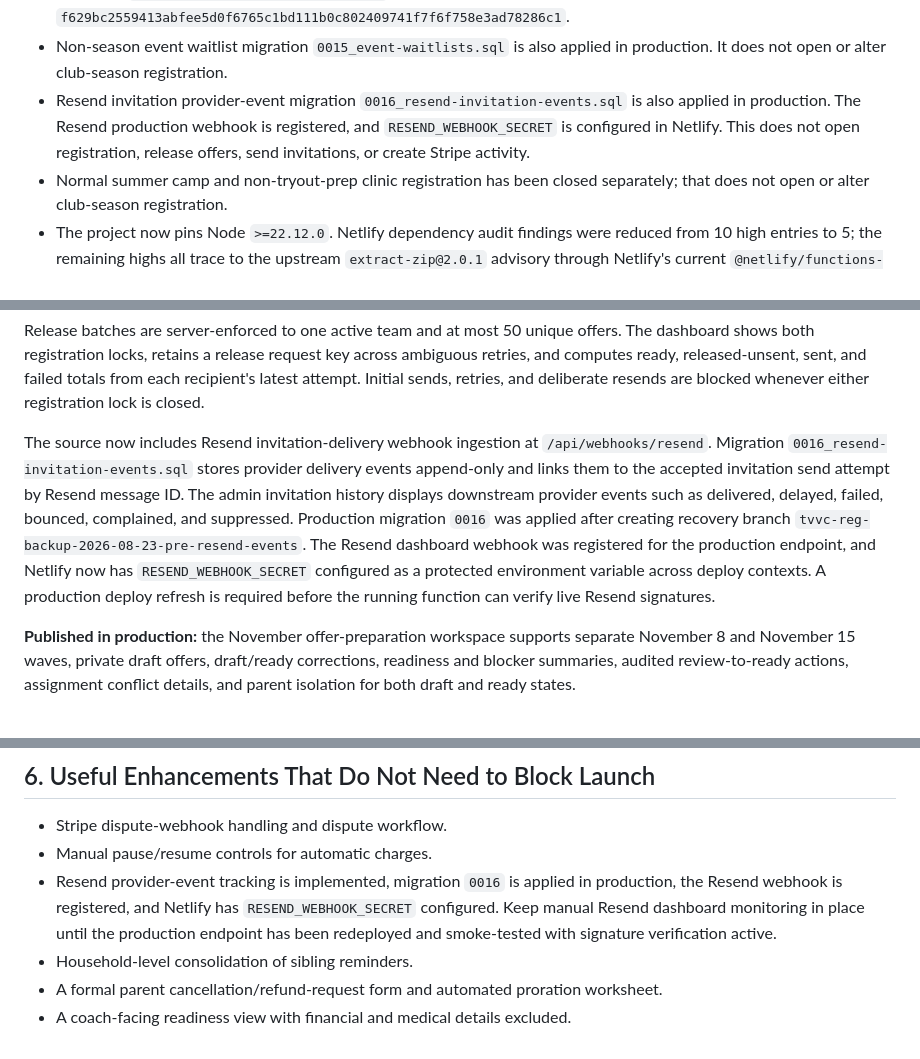
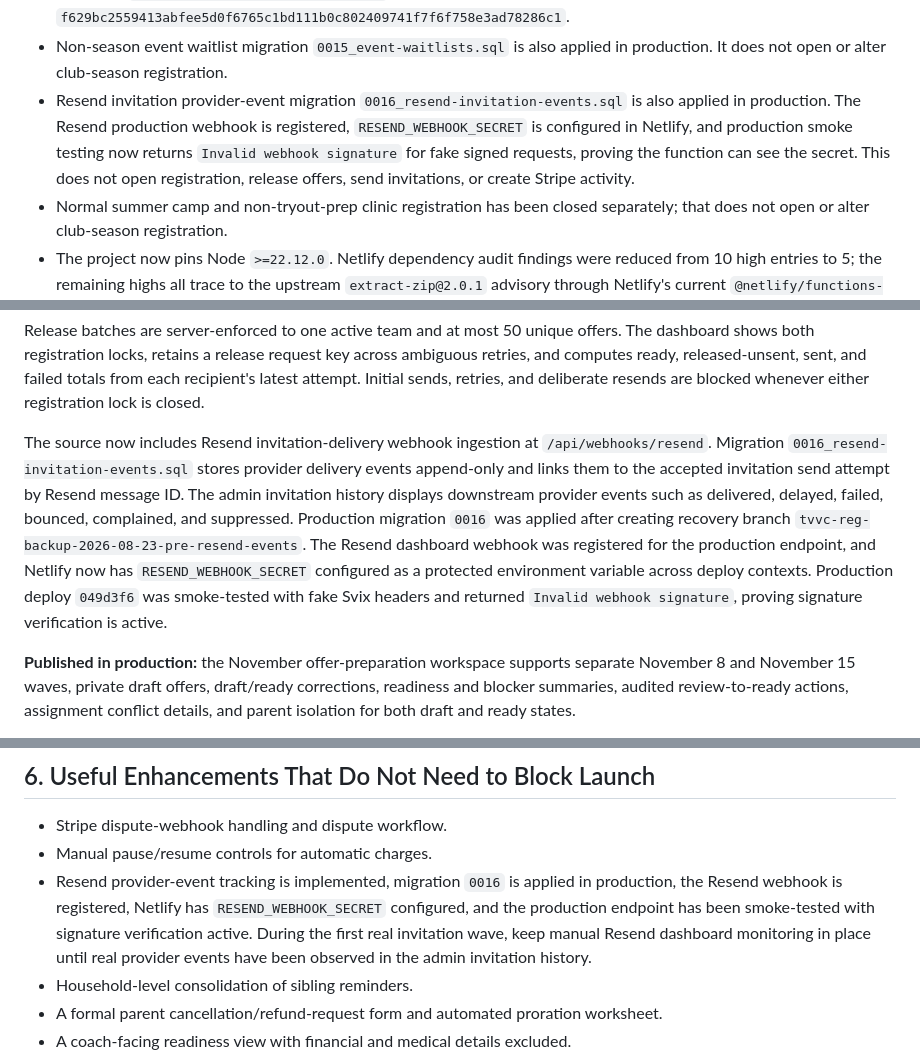
Before and after one commit to revenant-73/tvvc-website, a Markdown page: docs/CLUB_SEASON_REGISTRATION_STATUS.md, 3 parts joined by grey strips. GitHub-like rendering.

Commit message:
Document verified Resend webhook secret

```diff
--- a/docs/CLUB_SEASON_REGISTRATION_STATUS.md
+++ b/docs/CLUB_SEASON_REGISTRATION_STATUS.md
@@ -38,7 +38,7 @@ Verified production snapshot from August 23, 2026:
 - Launch evidence exists for `resend_domain`, `stripe_live_review`, and `controlled_pilot`.
 - Migration `0014_club-season-invitations.sql` is recorded with hash `f629bc2559413abfee5d0f6765c1bd111b0c802409741f7f6f758e3ad78286c1`.
 - Non-season event waitlist migration `0015_event-waitlists.sql` is also applied in production. It does not open or alter club-season registration.
-- Resend invitation provider-event migration `0016_resend-invitation-events.sql` is also applied in production. The Resend production webhook is registered, and `RESEND_WEBHOOK_SECRET` is configured in Netlify. This does not open registration, release offers, send invitations, or create Stripe activity.
+- Resend invitation provider-event migration `0016_resend-invitation-events.sql` is also applied in production. The Resend production webhook is registered, `RESEND_WEBHOOK_SECRET` is configured in Netlify, and production smoke testing now returns `Invalid webhook signature` for fake signed requests, proving the function can see the secret. This does not open registration, release offers, send invitations, or create Stripe activity.
 - Normal summer camp and non-tryout-prep clinic registration has been closed separately; that does not open or alter club-season registration.
 - The project now pins Node `>=22.12.0`. Netlify dependency audit findings were reduced from 10 high entries to 5; the remaining highs all trace to the upstream `extract-zip@2.0.1` advisory through Netlify's current `@netlify/functions-dev@2.0.1`.
 
@@ -524,7 +524,7 @@ The self-service offer workspace now includes the controlled invitation sequence
 
 Release batches are server-enforced to one active team and at most 50 unique offers. The dashboard shows both registration locks, retains a release request key across ambiguous retries, and computes ready, released-unsent, sent, and failed totals from each recipient's latest attempt. Initial sends, retries, and deliberate resends are blocked whenever either registration lock is closed.
 
-The source now includes Resend invitation-delivery webhook ingestion at `/api/webhooks/resend`. Migration `0016_resend-invitation-events.sql` stores provider delivery events append-only and links them to the accepted invitation send attempt by Resend message ID. The admin invitation history displays downstream provider events such as delivered, delayed, failed, bounced, complained, and suppressed. Production migration `0016` was applied after creating recovery branch `tvvc-reg-backup-2026-08-23-pre-resend-events`. The Resend dashboard webhook was registered for the production endpoint, and Netlify now has `RESEND_WEBHOOK_SECRET` configured as a protected environment variable across deploy contexts. A production deploy refresh is required before the running function can verify live Resend signatures.
+The source now includes Resend invitation-delivery webhook ingestion at `/api/webhooks/resend`. Migration `0016_resend-invitation-events.sql` stores provider delivery events append-only and links them to the accepted invitation send attempt by Resend message ID. The admin invitation history displays downstream provider events such as delivered, delayed, failed, bounced, complained, and suppressed. Production migration `0016` was applied after creating recovery branch `tvvc-reg-backup-2026-08-23-pre-resend-events`. The Resend dashboard webhook was registered for the production endpoint, and Netlify now has `RESEND_WEBHOOK_SECRET` configured as a protected environment variable across deploy contexts. Production deploy `049d3f6` was smoke-tested with fake Svix headers and returned `Invalid webhook signature`, proving signature verification is active.
 
 **Published in production:** the November offer-preparation workspace supports separate November 8 and November 15 waves, private draft offers, draft/ready corrections, readiness and blocker summaries, audited review-to-ready actions, assignment conflict details, and parent isolation for both draft and ready states.
 
@@ -563,7 +563,7 @@ Keep the route unlisted; “live” means available to verified offered families
 
 - Stripe dispute-webhook handling and dispute workflow.
 - Manual pause/resume controls for automatic charges.
-- Resend provider-event tracking is implemented, migration `0016` is applied in production, the Resend webhook is registered, and Netlify has `RESEND_WEBHOOK_SECRET` configured. Keep manual Resend dashboard monitoring in place until the production endpoint has been redeployed and smoke-tested with signature verification active.
+- Resend provider-event tracking is implemented, migration `0016` is applied in production, the Resend webhook is registered, Netlify has `RESEND_WEBHOOK_SECRET` configured, and the production endpoint has been smoke-tested with signature verification active. During the first real invitation wave, keep manual Resend dashboard monitoring in place until real provider events have been observed in the admin invitation history.
 - Household-level consolidation of sibling reminders.
 - A formal parent cancellation/refund-request form and automated proration worksheet.
 - A coach-facing readiness view with financial and medical details excluded.
```
Also changed, not shown: docs/CLUB_SEASON_TRYOUT_LAUNCH_RUNBOOK.md (+1 -1 lines), docs/CODEX_TVVC_PAYMENT_PROJECT_HANDOFF.md (+1 -1 lines).
